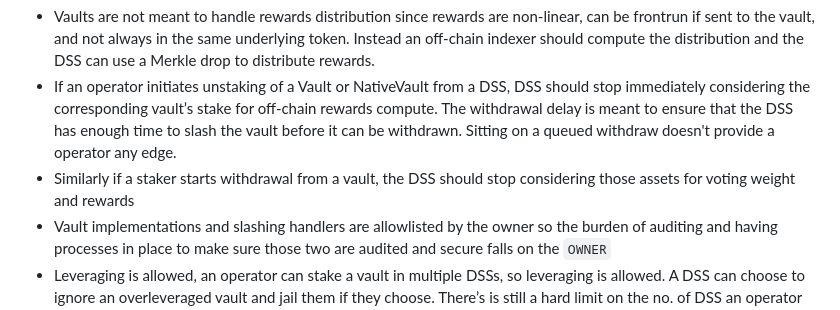
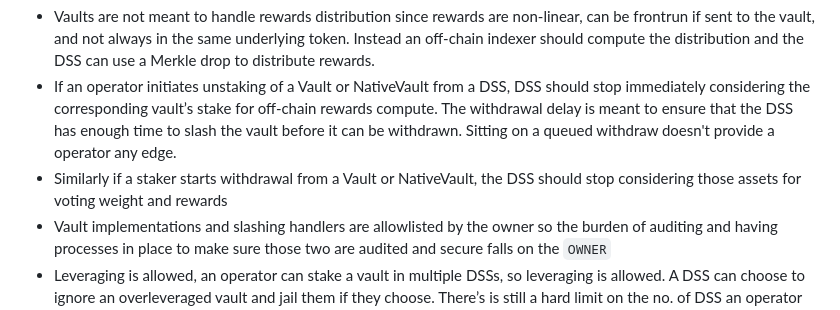
Before and after one commit to code-423n4/2024-07-karak, a Markdown page: README.md, the part around the change. GitHub-like rendering.

```diff
--- a/README.md
+++ b/README.md
@@ -21,7 +21,7 @@ _Note for C4 wardens: Anything included in this `Automated Findings / Publicly K
 
 - Vaults are not meant to handle rewards distribution since rewards are non-linear, can be frontrun if sent to the vault, and not always in the same underlying token. Instead an off-chain indexer should compute the distribution and the DSS can use a Merkle drop to distribute rewards.
 - If an operator initiates unstaking of a Vault or NativeVault from a DSS, DSS should stop immediately considering the corresponding vault’s stake for off-chain rewards compute. The withdrawal delay is meant to ensure that the DSS has enough time to slash the vault before it can be withdrawn. Sitting on a queued withdraw doesn't provide a operator any edge.
-- Similarly if a staker starts withdrawal from a vault, the DSS should stop considering those assets for voting weight and rewards
+- Similarly if a staker starts withdrawal from a Vault or NativeVault, the DSS should stop considering those assets for voting weight and rewards
 - Vault implementations and slashing handlers are allowlisted by the owner so the burden of auditing and having processes in place to make sure those two are audited and secure falls on the `OWNER`
 - Leveraging is allowed, an operator can stake a vault in multiple DSSs, so leveraging is allowed. A DSS can choose to ignore an overleveraged vault and jail them if they choose. There’s is still a hard limit on the no. of DSS an operator can register with for gas limitation purposes.
 - Vaults are loosely compliant with ERC4626
```
